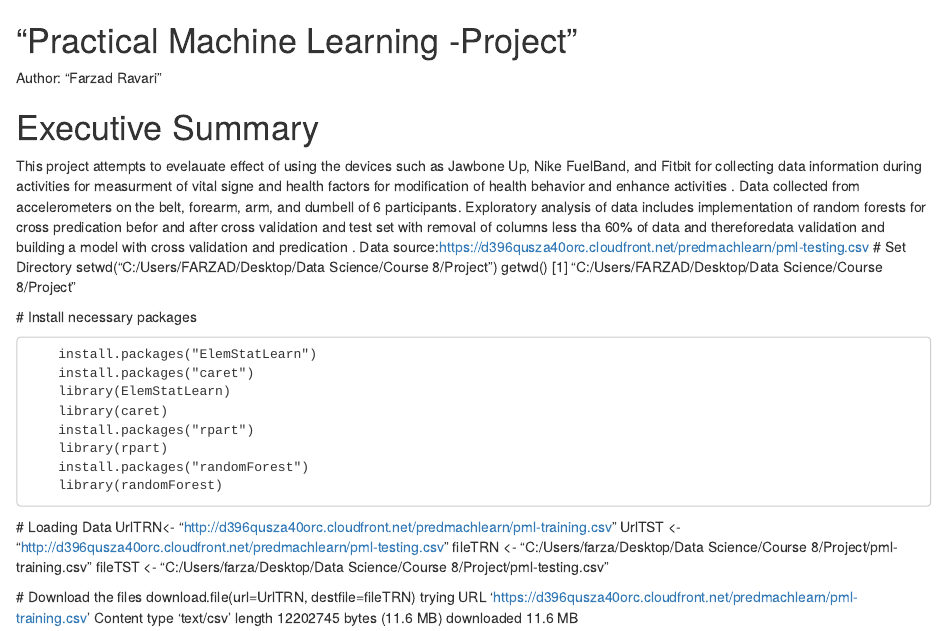
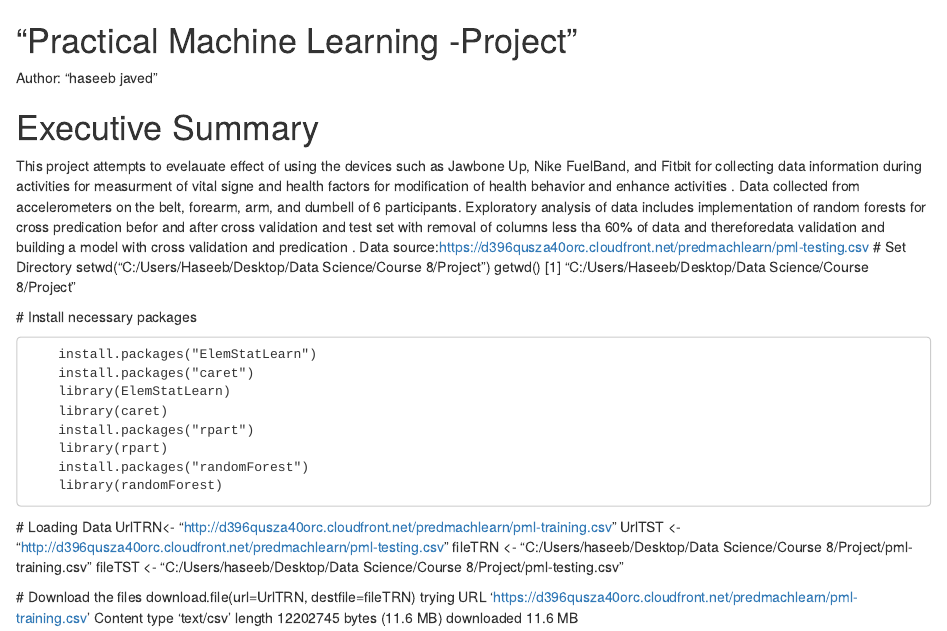
Before and after one commit to haseebjaved1996/Practical-Machine-Learning-Project-Assignment, an R Markdown document (Practical Machine Learning -Project.Rmd): the page in a window 1100 px wide, from its top. Rendered offline with R 4.5, knitr and Pandoc, with nearby package versions.

Commit message:
Update Practical Machine Learning -Project.Rmd

```diff
--- a/Practical Machine Learning -Project.Rmd
+++ b/Practical Machine Learning -Project.Rmd
@@ -1,13 +1,13 @@
 # "Practical Machine Learning -Project"
-Author: "Farzad Ravari"
+Author: "haseeb javed"
 
 # Executive Summary
 This project attempts to evelauate effect of using the devices such as Jawbone Up, Nike FuelBand, and Fitbit for collecting data information during activities for measurment of vital signe and health factors for modification of health behavior and enhance activities . Data collected from accelerometers on the belt, forearm, arm, and dumbell of 6 participants. Exploratory analysis of data includes implementation of random forests for cross predication befor and after cross validation and test set with removal of columns less tha 60% of data and thereforedata validation and building a model with cross validation and predication .
 Data source:https://d396qusza40orc.cloudfront.net/predmachlearn/pml-testing.csv
 # Set Directory
-        setwd("C:/Users/FARZAD/Desktop/Data Science/Course 8/Project")
+        setwd("C:/Users/Haseeb/Desktop/Data Science/Course 8/Project")
         getwd()
-        [1] "C:/Users/FARZAD/Desktop/Data Science/Course 8/Project"
+        [1] "C:/Users/Haseeb/Desktop/Data Science/Course 8/Project"
 
   # Install necessary packages
 
@@ -22,8 +22,8 @@ Data source:https://d396qusza40orc.cloudfront.net/predmachlearn/pml-testing.csv
   # Loading Data
         UrlTRN<- "http://d396qusza40orc.cloudfront.net/predmachlearn/pml-training.csv"
         UrlTST  <- "http://d396qusza40orc.cloudfront.net/predmachlearn/pml-testing.csv"
-        fileTRN <- "C:/Users/farza/Desktop/Data Science/Course 8/Project/pml-training.csv"
-        fileTST <- "C:/Users/farza/Desktop/Data Science/Course 8/Project/pml-testing.csv"
+        fileTRN <- "C:/Users/haseeb/Desktop/Data Science/Course 8/Project/pml-training.csv"
+        fileTST <- "C:/Users/haseeb/Desktop/Data Science/Course 8/Project/pml-testing.csv"
 
    # Download the files
         download.file(url=UrlTRN, destfile=fileTRN)
```
